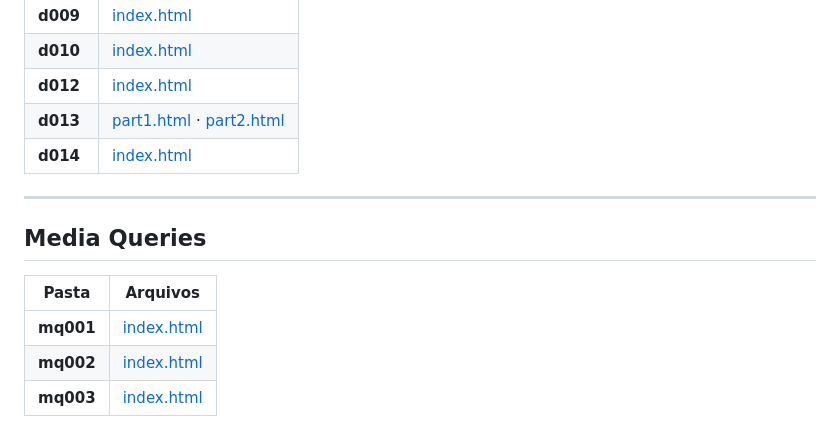
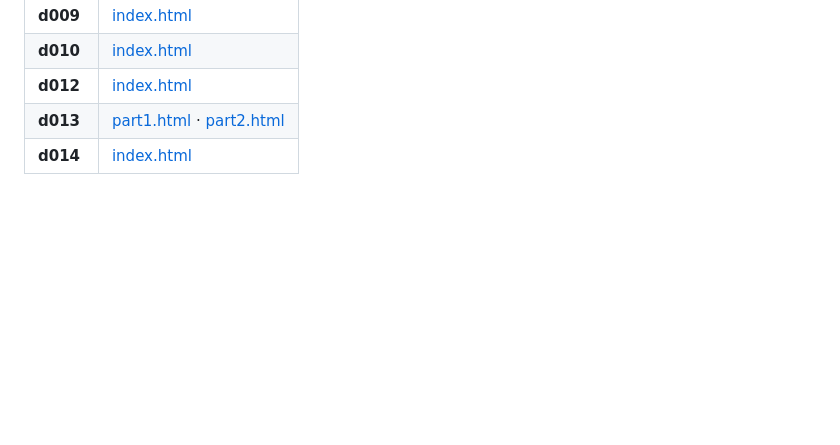
Before and after one commit to uabelem/html-css, a Markdown page: README.md, the part around one of its changes. Drawn GitHub-style; blank space fills up the shorter version.

```diff
--- a/README.md
+++ b/README.md
@@ -50,13 +50,3 @@
 | **d012** | [index.html](./desafios/d012/index.html) |
 | **d013** | [part1.html](./desafios/d013/part1.html) · [part2.html](./desafios/d013/part2.html) |
 | **d014** | [index.html](./desafios/d014/index.html) |
-
----
-
-## Media Queries
-
-| Pasta | Arquivos |
-|-------|----------|
-| **mq001** | [index.html](./mq001/index.html) |
-| **mq002** | [index.html](./mq002/index.html) |
-| **mq003** | [index.html](./mq003/index.html) |
```
Also changed, not shown: other parts of README.md (+27 -27 lines).
